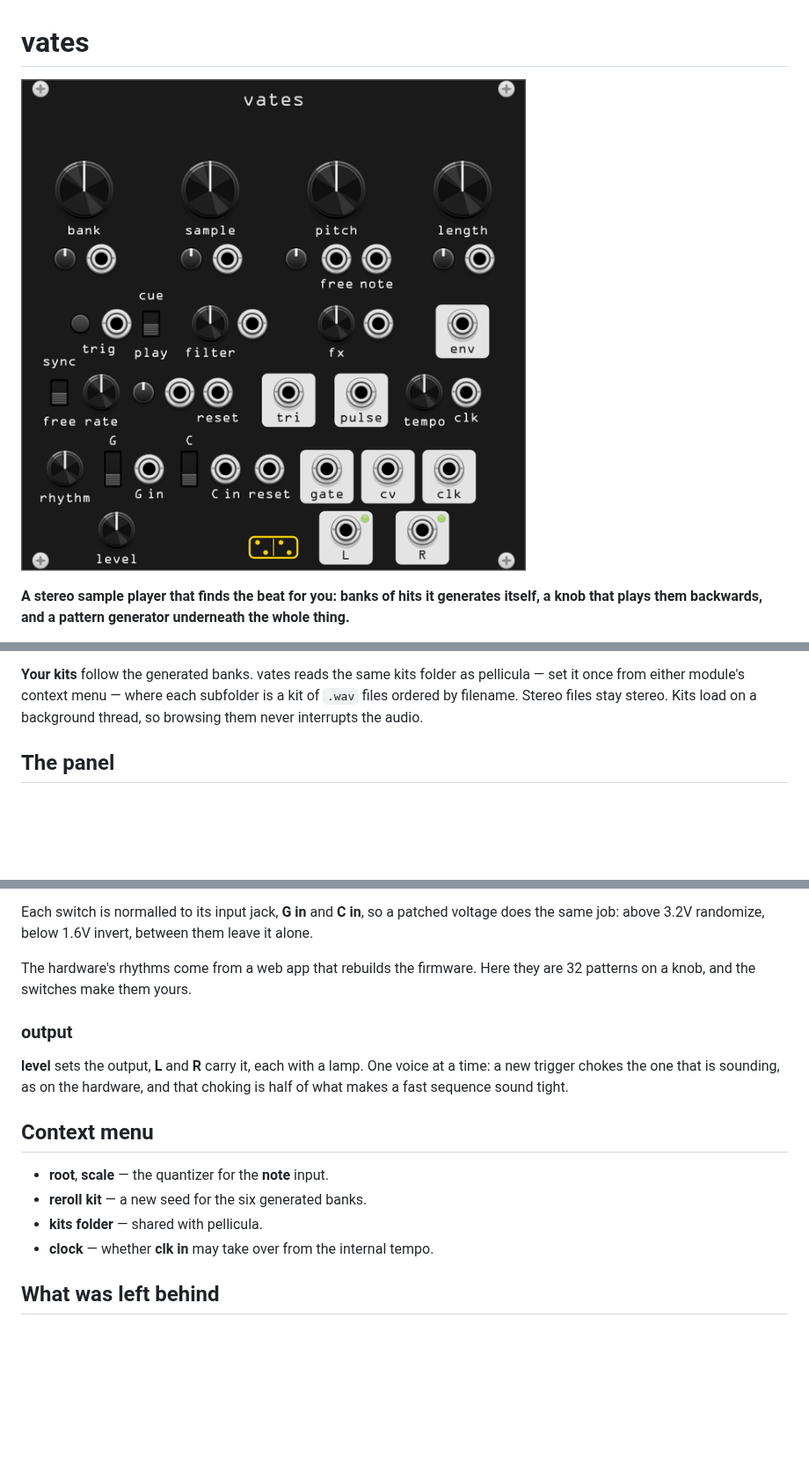
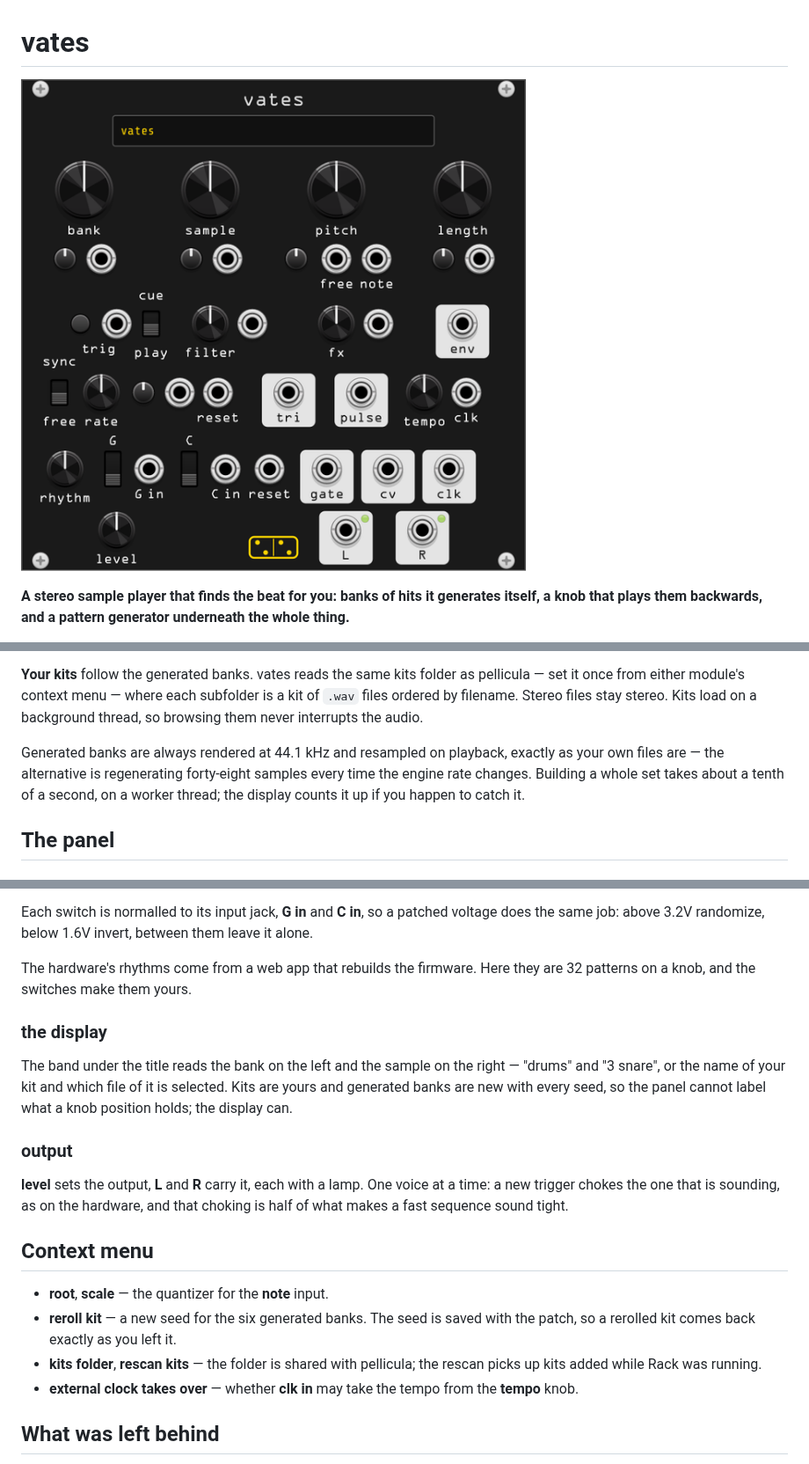
Before and after one commit to gosub/forsitan-modulare, a Markdown page: doc/vates.md, 3 parts joined by grey strips. Shown at 88% size. Rendered like a GitHub page; pictures changed too: img/vates.png; blank space fills up the shorter version.

```diff
--- a/doc/vates.md
+++ b/doc/vates.md
@@ -54,6 +54,12 @@ as pellicula — set it once from either module's context menu — where each
 subfolder is a kit of `.wav` files ordered by filename. Stereo files stay
 stereo. Kits load on a background thread, so browsing them never interrupts
 the audio.
+
+Generated banks are always rendered at 44.1 kHz and resampled on playback,
+exactly as your own files are — the alternative is regenerating forty-eight
+samples every time the engine rate changes. Building a whole set takes about
+a tenth of a second, on a worker thread; the display counts it up if you
+happen to catch it.
 
 ## The panel
 
@@ -170,6 +176,13 @@ between them leave it alone.
 The hardware's rhythms come from a web app that rebuilds the firmware. Here
 they are 32 patterns on a knob, and the switches make them yours.
 
+### the display
+
+The band under the title reads the bank on the left and the sample on the
+right — "drums" and "3 snare", or the name of your kit and which file of it
+is selected. Kits are yours and generated banks are new with every seed, so
+the panel cannot label what a knob position holds; the display can.
+
 ### output
 
 **level** sets the output, **L** and **R** carry it, each with a lamp. One
@@ -180,9 +193,12 @@ tight.
 ## Context menu
 
 - **root**, **scale** — the quantizer for the **note** input.
-- **reroll kit** — a new seed for the six generated banks.
-- **kits folder** — shared with pellicula.
-- **clock** — whether **clk in** may take over from the internal tempo.
+- **reroll kit** — a new seed for the six generated banks. The seed is saved
+  with the patch, so a rerolled kit comes back exactly as you left it.
+- **kits folder**, **rescan kits** — the folder is shared with pellicula; the
+  rescan picks up kits added while Rack was running.
+- **external clock takes over** — whether **clk in** may take the tempo from
+  the **tempo** knob.
 
 ## What was left behind
 
```
Also changed, not shown: CHANGELOG.md (+41 -0 lines).
